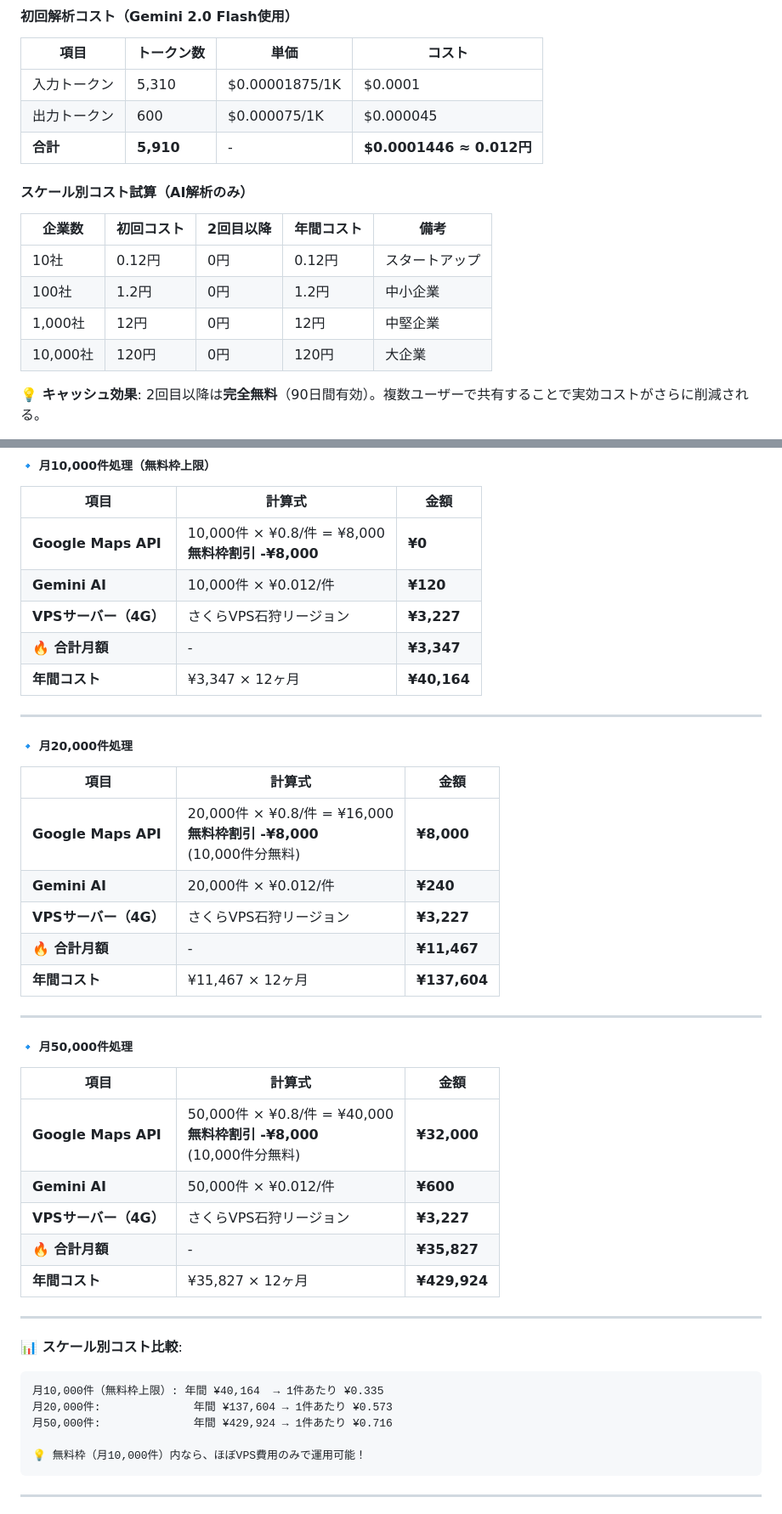
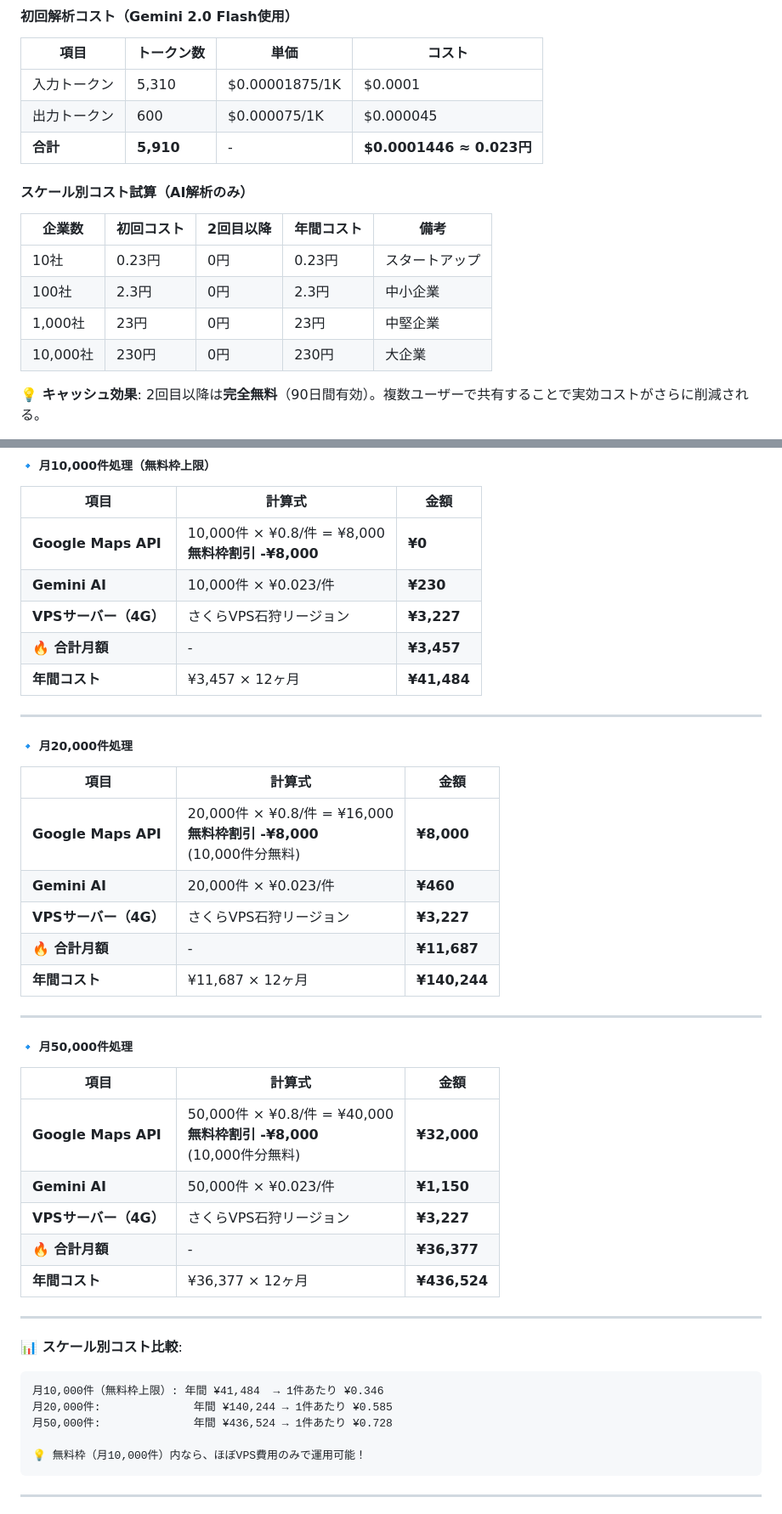
Before and after one commit to shintarospec/deepbiz, a Markdown page: docs/DeepBiz_System_AI_Strategy.md, 2 parts joined by grey strips. Shown at 85% size. GitHub-like rendering.

````diff
--- a/docs/DeepBiz_System_AI_Strategy.md
+++ b/docs/DeepBiz_System_AI_Strategy.md
@@ -245,16 +244,16 @@ Google Maps Text Search APIで「Place ID」を取得
 |------|-----------|------|--------|
 | 入力トークン | 5,310 | $0.00001875/1K | $0.0001 |
 | 出力トークン | 600 | $0.000075/1K | $0.000045 |
-| **合計** | **5,910** | - | **$0.0001446 ≈ 0.012円** |
+| **合計** | **5,910** | - | **$0.0001446 ≈ 0.023円** |
 
 #### スケール別コスト試算（AI解析のみ）
 
 | 企業数 | 初回コスト | 2回目以降 | 年間コスト | 備考 |
 |--------|-----------|-----------|-----------|------|
-| 10社 | 0.12円 | 0円 | 0.12円 | スタートアップ |
-| 100社 | 1.2円 | 0円 | 1.2円 | 中小企業 |
-| 1,000社 | 12円 | 0円 | 12円 | 中堅企業 |
-| 10,000社 | 120円 | 0円 | 120円 | 大企業 |
+| 10社 | 0.23円 | 0円 | 0.23円 | スタートアップ |
+| 100社 | 2.3円 | 0円 | 2.3円 | 中小企業 |
+| 1,000社 | 23円 | 0円 | 23円 | 中堅企業 |
+| 10,000社 | 230円 | 0円 | 230円 | 大企業 |
 
 **💡 キャッシュ効果**: 2回目以降は**完全無料**（90日間有効）。複数ユーザーで共有することで実効コストがさらに削減される。
 
@@ -432,10 +431,10 @@ Gemini AI:
 | 項目 | 計算式 | 金額 |
 |------|--------|------|
 | **Google Maps API** | 10,000件 × ¥0.8/件 = ¥8,000<br>**無料枠割引 -¥8,000** | **¥0** |
-| **Gemini AI** | 10,000件 × ¥0.012/件 | **¥120** |
+| **Gemini AI** | 10,000件 × ¥0.023/件 | **¥230** |
 | **VPSサーバー（4G）** | さくらVPS石狩リージョン | **¥3,227** |
-| **🔥 合計月額** | - | **¥3,347** |
-| **年間コスト** | ¥3,347 × 12ヶ月 | **¥40,164** |
+| **🔥 合計月額** | - | **¥3,457** |
+| **年間コスト** | ¥3,457 × 12ヶ月 | **¥41,484** |
 
 ---
 
@@ -444,10 +443,10 @@ Gemini AI:
 | 項目 | 計算式 | 金額 |
 |------|--------|------|
 | **Google Maps API** | 20,000件 × ¥0.8/件 = ¥16,000<br>**無料枠割引 -¥8,000**<br>(10,000件分無料) | **¥8,000** |
-| **Gemini AI** | 20,000件 × ¥0.012/件 | **¥240** |
+| **Gemini AI** | 20,000件 × ¥0.023/件 | **¥460** |
 | **VPSサーバー（4G）** | さくらVPS石狩リージョン | **¥3,227** |
-| **🔥 合計月額** | - | **¥11,467** |
-| **年間コスト** | ¥11,467 × 12ヶ月 | **¥137,604** |
+| **🔥 合計月額** | - | **¥11,687** |
+| **年間コスト** | ¥11,687 × 12ヶ月 | **¥140,244** |
 
 ---
 
@@ -456,18 +455,18 @@ Gemini AI:
 | 項目 | 計算式 | 金額 |
 |------|--------|------|
 | **Google Maps API** | 50,000件 × ¥0.8/件 = ¥40,000<br>**無料枠割引 -¥8,000**<br>(10,000件分無料) | **¥32,000** |
-| **Gemini AI** | 50,000件 × ¥0.012/件 | **¥600** |
+| **Gemini AI** | 50,000件 × ¥0.023/件 | **¥1,150** |
 | **VPSサーバー（4G）** | さくらVPS石狩リージョン | **¥3,227** |
-| **🔥 合計月額** | - | **¥35,827** |
-| **年間コスト** | ¥35,827 × 12ヶ月 | **¥429,924** |
+| **🔥 合計月額** | - | **¥36,377** |
+| **年間コスト** | ¥36,377 × 12ヶ月 | **¥436,524** |
 
 ---
 
 **📊 スケール別コスト比較**:
 ```
-月10,000件（無料枠上限）: 年間 ¥40,164  → 1件あたり ¥0.335
-月20,000件:              年間 ¥137,604 → 1件あたり ¥0.573
-月50,000件:              年間 ¥429,924 → 1件あたり ¥0.716
+月10,000件（無料枠上限）: 年間 ¥41,484  → 1件あたり ¥0.346
+月20,000件:              年間 ¥140,244 → 1件あたり ¥0.585
+月50,000件:              年間 ¥436,524 → 1件あたり ¥0.728
 
 💡 無料枠（月10,000件）内なら、ほぼVPS費用のみで運用可能！
 ```
````
Also changed, not shown: other parts of docs/DeepBiz_System_AI_Strategy.md (+24 -25 lines), docs/DeepBiz_TheSide_AI_Cost_Integration.md (added, +355 -0 lines), docs/TheSide_System_AI_Strategy.md (added, +265 -0 lines).
